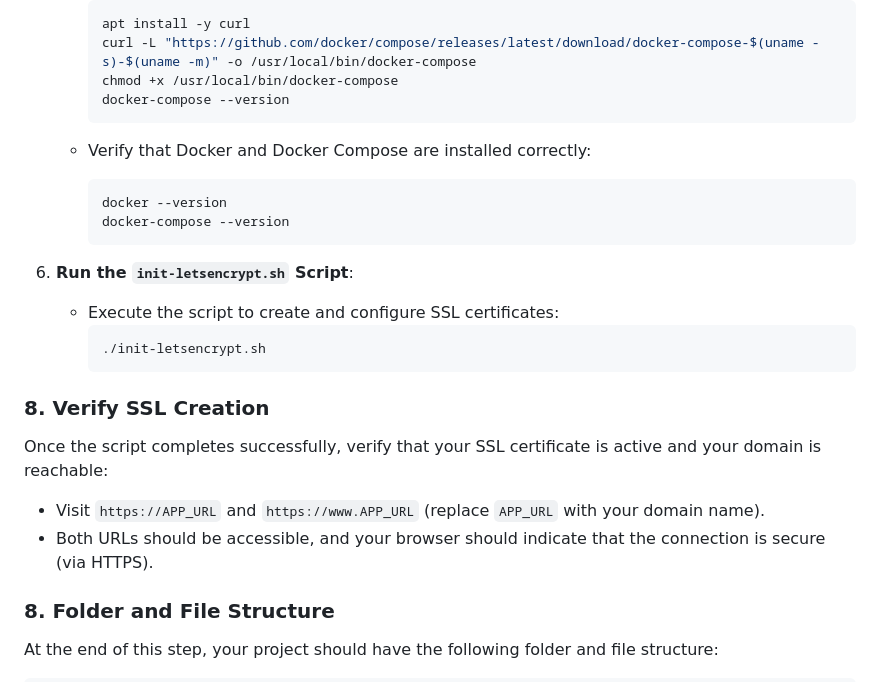
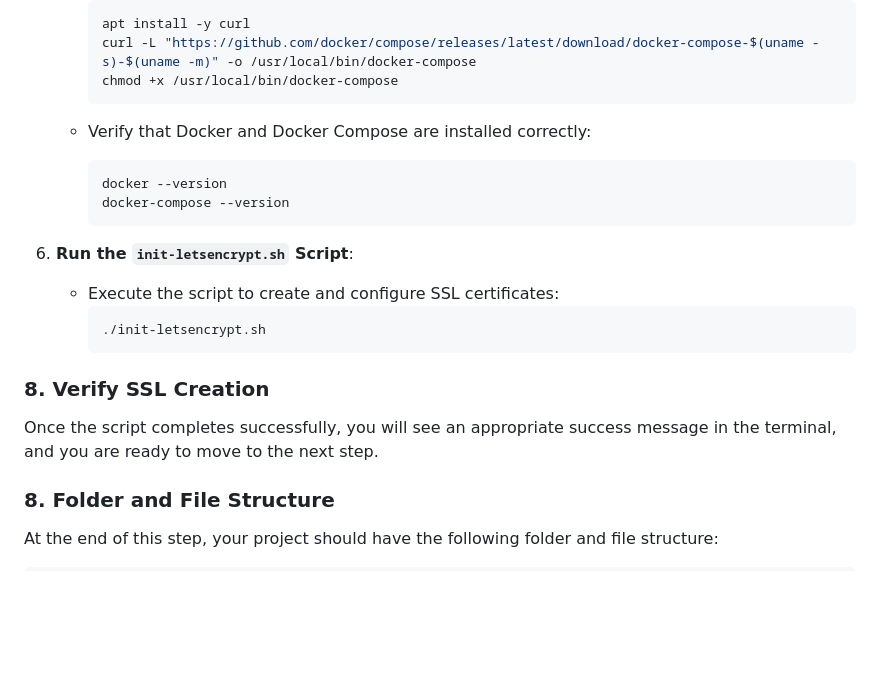
Before and after one commit to mmmohajer/ci-cd-static-sites, a Markdown page: readme.md, the part around the change. Drawn GitHub-style; blank space fills up the shorter version.

Commit message:
Step 03 is completed and works perfectly

````diff
--- a/readme.md
+++ b/readme.md
@@ -950,7 +950,6 @@ This confirms that your server can securely connect to GitHub via SSH.
      apt install -y curl
      curl -L "https://github.com/docker/compose/releases/latest/download/docker-compose-$(uname -s)-$(uname -m)" -o /usr/local/bin/docker-compose
      chmod +x /usr/local/bin/docker-compose
-     docker-compose --version
      ```
 
    - Verify that Docker and Docker Compose are installed correctly:
@@ -968,10 +967,7 @@ This confirms that your server can securely connect to GitHub via SSH.
 
 ### **8. Verify SSL Creation**
 
-Once the script completes successfully, verify that your SSL certificate is active and your domain is reachable:
-
-- Visit `https://APP_URL` and `https://www.APP_URL` (replace `APP_URL` with your domain name).
-- Both URLs should be accessible, and your browser should indicate that the connection is secure (via HTTPS).
+Once the script completes successfully, you will see an appropriate success message in the terminal, and you are ready to move to the next step.
 
 ### **8. Folder and File Structure**
 
````
